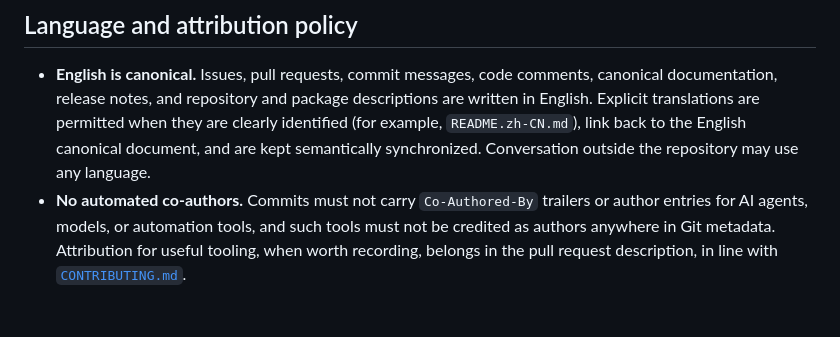
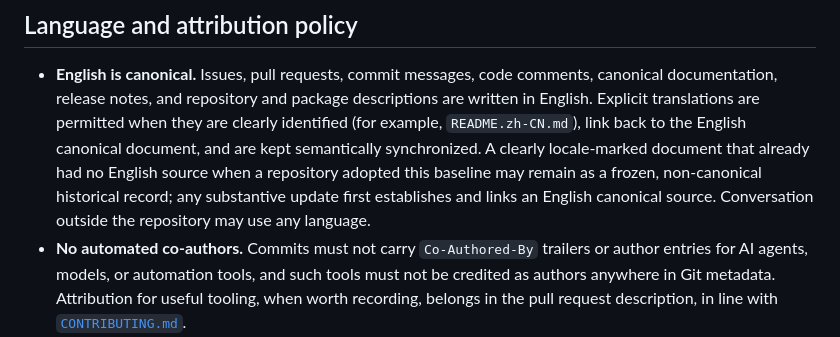
Before and after one commit to fullstack-ai-infra/.github, a Markdown page: ENGINEERING.md, the part around the change. GitHub-like rendering; blank space fills up the shorter version.

Commit message:
docs(#9): preserve historical translations
Refs #9.

Consumed revision: R3.

```diff
--- a/ENGINEERING.md
+++ b/ENGINEERING.md
@@ -25,7 +25,11 @@ corresponding control is enforced.
   descriptions are written in English. Explicit translations are permitted
   when they are clearly identified (for example, `README.zh-CN.md`), link back
   to the English canonical document, and are kept semantically synchronized.
-  Conversation outside the repository may use any language.
+  A clearly locale-marked document that already had no English source when a
+  repository adopted this baseline may remain as a frozen, non-canonical
+  historical record; any substantive update first establishes and links an
+  English canonical source. Conversation outside the repository may use any
+  language.
 - **No automated co-authors.** Commits must not carry `Co-Authored-By`
   trailers or author entries for AI agents, models, or automation tools, and
   such tools must not be credited as authors anywhere in Git metadata.
```
